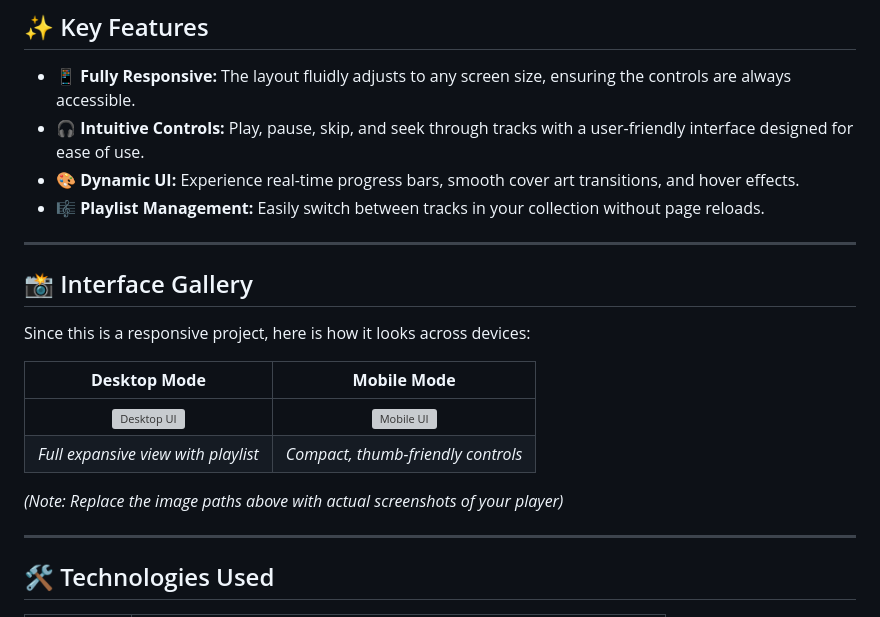
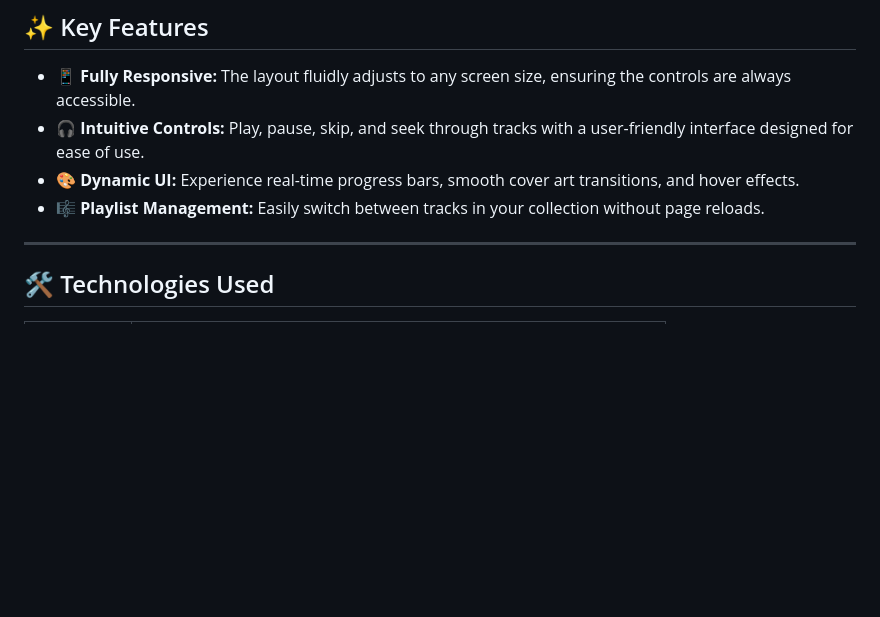
Before and after one commit to GHSHamad312/music-player-website, a Markdown page: readme.md, the part around the change. Rendered like a GitHub page; blank space fills up the shorter version; grey boxes are pictures that could not be loaded.

Commit message:
Remove interface gallery section from readme
Removed the interface gallery section and its content from the readme.

```diff
--- a/readme.md
+++ b/readme.md
@@ -44,18 +44,6 @@ This **Responsive Music Player** is designed to offer a seamless listening exper
 
 ---
 
-## 📸 Interface Gallery
-
-Since this is a responsive project, here is how it looks across devices:
-
-| **Desktop Mode** | **Mobile Mode** |
-|:---:|:---:|
-| <img src="path/to/desktop-view.png" width="500" alt="Desktop UI"> | <img src="path/to/mobile-view.png" width="250" alt="Mobile UI"> |
-| *Full expansive view with playlist* | *Compact, thumb-friendly controls* |
-
-*(Note: Replace the image paths above with actual screenshots of your player)*
-
----
 
 ## 🛠️ Technologies Used
 
```
